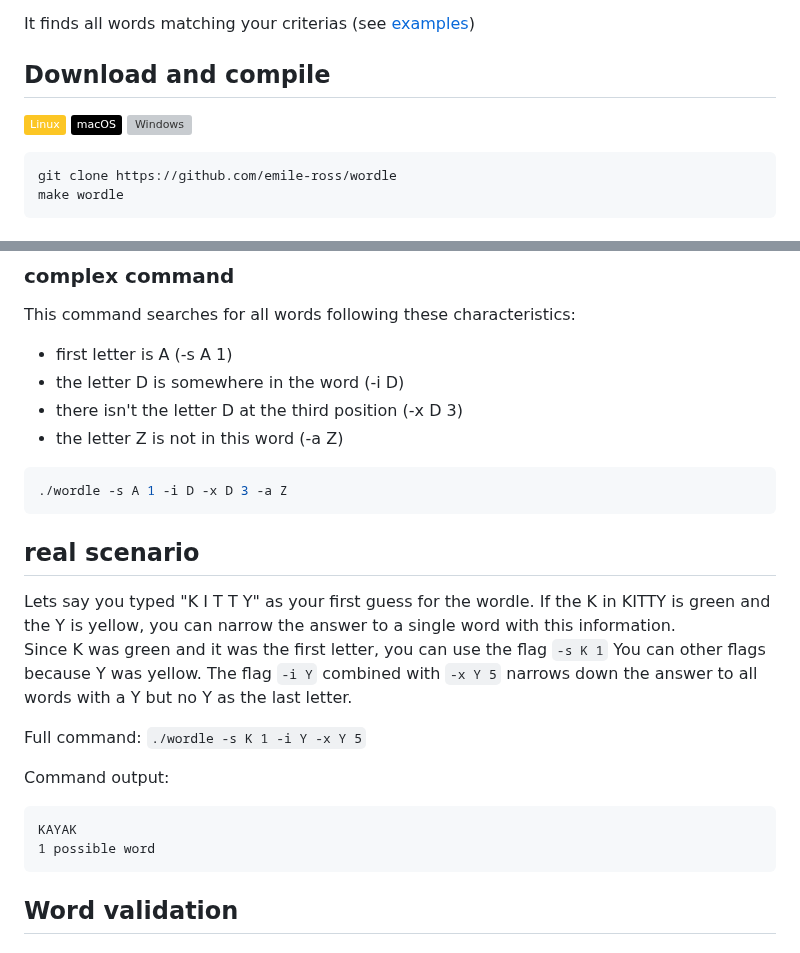
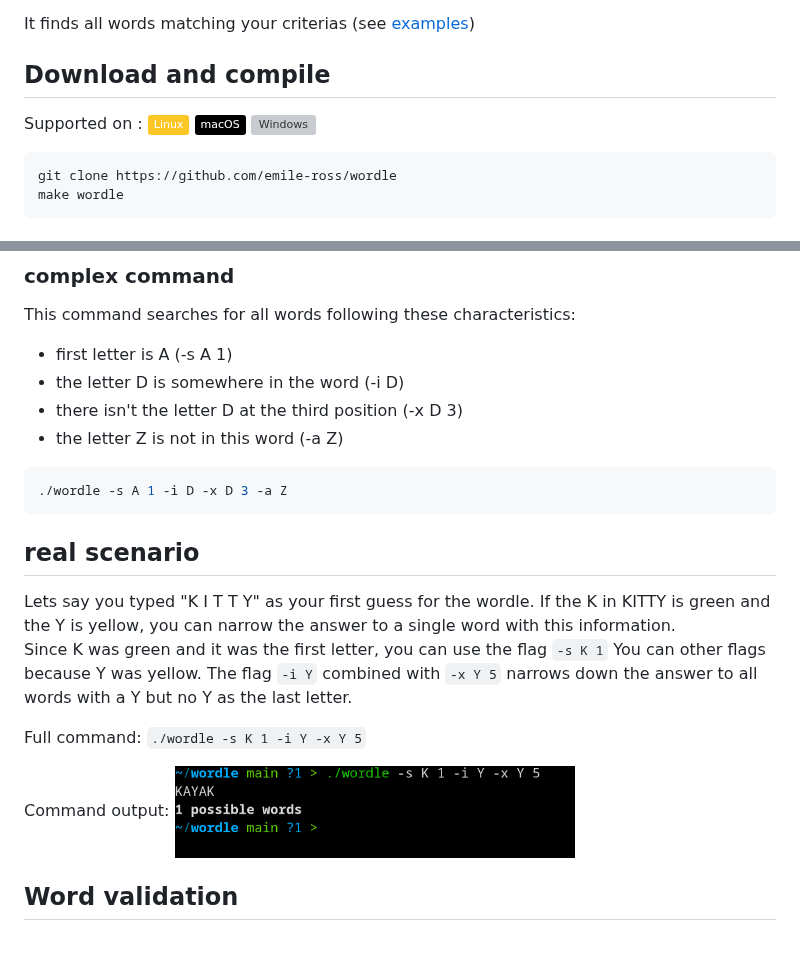
Before and after one commit to emile-ross/wordle-solver, a Markdown page: README.md, 2 parts joined by grey strips. Drawn GitHub-style; pictures changed too: assets/showcase.png (added); badges without logos; grey boxes are pictures that could not be loaded.

Commit message:
docs: upload assets
add image used for the prompt

````diff
--- a/README.md
+++ b/README.md
@@ -5,6 +5,7 @@ This is a wordle solver engine
 It finds all words matching your criterias (see [examples](#example-commands))
 
 ## Download and compile
+Supported on :
 [![Linux](https://img.shields.io/badge/Linux-FCC624?logo=linux&logoColor=black)](#)
 [![macOS](https://img.shields.io/badge/macOS-000000?logo=apple&logoColor=F0F0F0)](#)
 [![Windows](https://custom-icon-badges.demolab.com/badge/Windows-0078D6?logo=windows11&logoColor=white)](#)
@@ -69,7 +70,6 @@ This command searches for all words following these characteristics:
 ./wordle -s A 1 -i D -x D 3 -a Z
 ```
 
-
 ## real scenario
 
 Lets say you typed "K I T T Y" as your first guess for the wordle.  If the K in KITTY is green and the Y is yellow, you can narrow the answer to a single word with this information.
@@ -79,10 +79,7 @@ You can other flags because Y was yellow.  The flag ``-i Y`` combined with ``-x
 Full command: ``./wordle -s K 1 -i Y -x Y 5``
 
 Command output:
-```
-KAYAK
-1 possible word
-```
+<img src="assets/showcase.png" alt="Command output" width=400>
 
 ## Word validation
 
````
